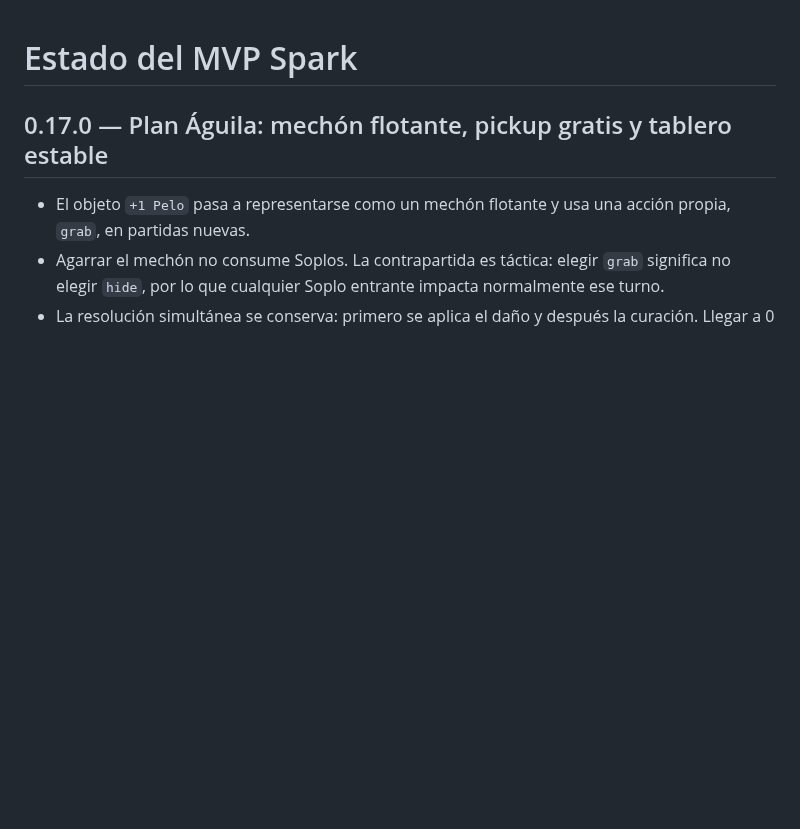
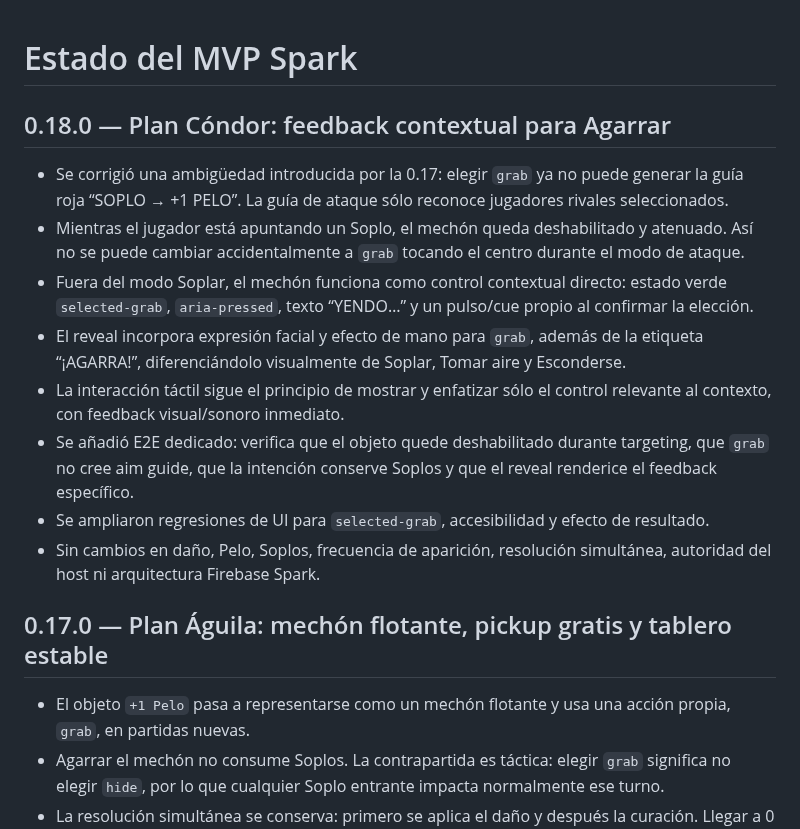
Before and after one commit to guerrasur/pelaobolao, a Markdown page: docs/STATUS.md, the part around the change. Drawn GitHub-style; blank space fills up the shorter version.

Commit message:
Registra Plan Condor 0.18.0

```diff
--- a/docs/STATUS.md
+++ b/docs/STATUS.md
@@ -1,4 +1,15 @@
 # Estado del MVP Spark
+
+## 0.18.0 — Plan Cóndor: feedback contextual para Agarrar
+
+- Se corrigió una ambigüedad introducida por la 0.17: elegir `grab` ya no puede generar la guía roja “SOPLO → +1 PELO”. La guía de ataque sólo reconoce jugadores rivales seleccionados.
+- Mientras el jugador está apuntando un Soplo, el mechón queda deshabilitado y atenuado. Así no se puede cambiar accidentalmente a `grab` tocando el centro durante el modo de ataque.
+- Fuera del modo Soplar, el mechón funciona como control contextual directo: estado verde `selected-grab`, `aria-pressed`, texto “YENDO…” y un pulso/cue propio al confirmar la elección.
+- El reveal incorpora expresión facial y efecto de mano para `grab`, además de la etiqueta “¡AGARRA!”, diferenciándolo visualmente de Soplar, Tomar aire y Esconderse.
+- La interacción táctil sigue el principio de mostrar y enfatizar sólo el control relevante al contexto, con feedback visual/sonoro inmediato.
+- Se añadió E2E dedicado: verifica que el objeto quede deshabilitado durante targeting, que `grab` no cree aim guide, que la intención conserve Soplos y que el reveal renderice el feedback específico.
+- Se ampliaron regresiones de UI para `selected-grab`, accesibilidad y efecto de resultado.
+- Sin cambios en daño, Pelo, Soplos, frecuencia de aparición, resolución simultánea, autoridad del host ni arquitectura Firebase Spark.
 
 ## 0.17.0 — Plan Águila: mechón flotante, pickup gratis y tablero estable
 
```
